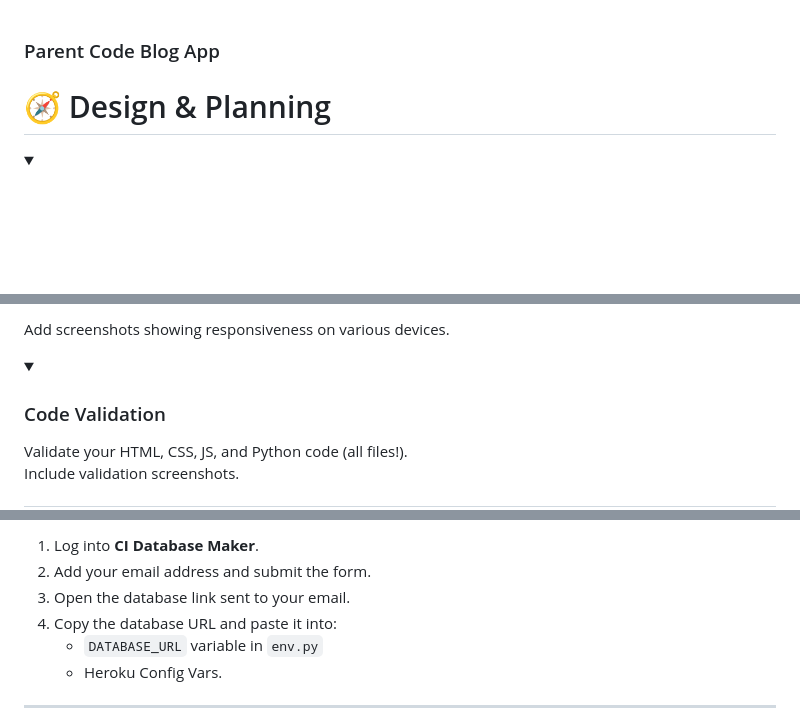
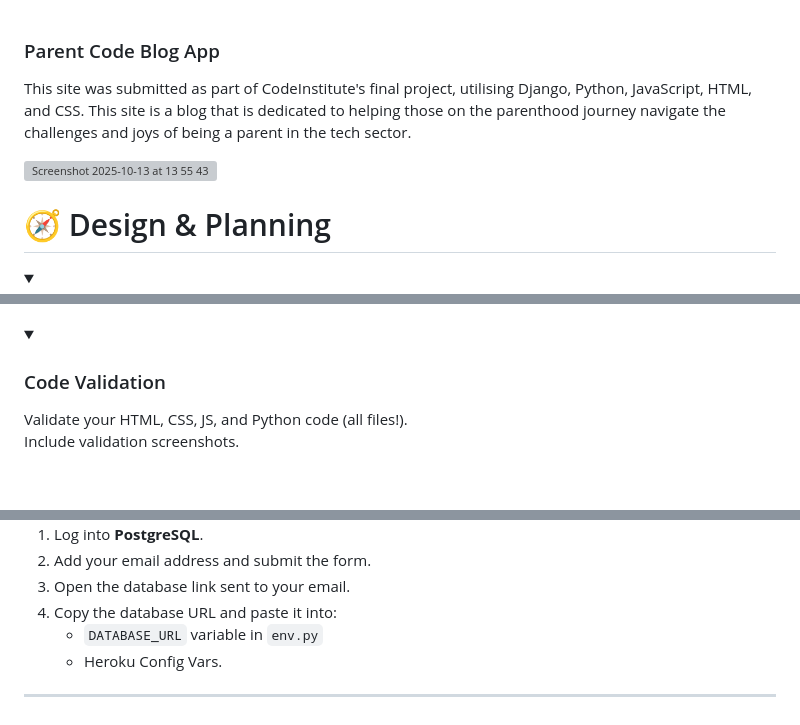
Before and after one commit to Gilberto2025123/parent-code-blog, a Markdown page: README.md, 3 parts joined by grey strips. Rendered like a GitHub page; folded sections open; blank space fills up the shorter version; grey boxes are pictures that could not be loaded.

Commit message:
Enhance README with project details and visuals
Added project description, wireframes, and agile methodology details to README.

```diff
--- a/README.md
+++ b/README.md
@@ -1,4 +1,8 @@
 ### Parent Code Blog App
+This site was submitted as part of CodeInstitute's final project, utilising Django, Python, JavaScript, HTML, and CSS. This site is a blog that is dedicated to helping those on the parenthood journey navigate the challenges and joys of being a parent in the tech sector.
+
+<img width="1132" height="706" alt="Screenshot 2025-10-13 at 13 55 43" src="https://github.com/user-attachments/assets/3f73e632-4c13-489d-be21-601e29aa87c5" />
+
 # 🧭 Design & Planning
 
 <details>
@@ -139,7 +161,4 @@ Test and list which browsers your website works with.
 
-Add screenshots showing responsiveness on various devices.
-
-</details>
 
 <details>
 <summary><h3>Code Validation</h3></summary>
@@ -210,5 +229,5 @@ Follow these steps:
 
-1. Log into **CI Database Maker**.
+1. Log into **PostgreSQL**.
 2. Add your email address and submit the form.
 3. Open the database link sent to your email.
 4. Copy the database URL and paste it into:
```
Also changed, not shown: other parts of README.md (+27 -10 lines).
